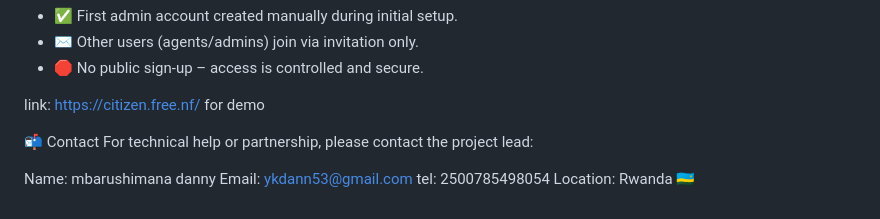
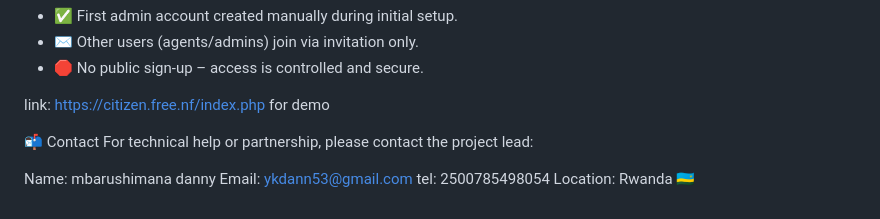
Before and after one commit to damntim/citizen-complain-platform, a Markdown page: README.md, the part around the change. GitHub-like rendering.

```diff
--- a/README.md
+++ b/README.md
@@ -105,7 +105,7 @@ Core Features:
 - ✉️ Other users (agents/admins) join via invitation only.
 - 🛑 No public sign-up – access is controlled and secure.
 
-link: https://citizen.free.nf/ for demo
+link: https://citizen.free.nf/index.php for demo
 
 📬 Contact
 For technical help or partnership, please contact the project lead:
```
